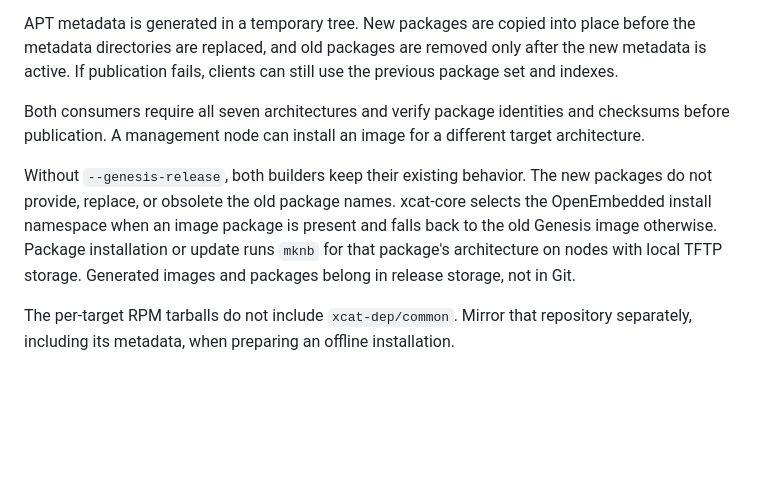
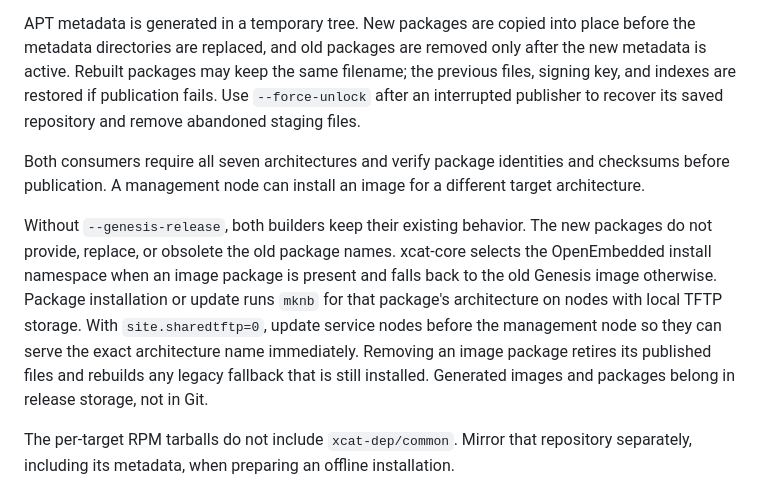
Before and after one commit to xcat2/xcat-dep, a Markdown page: genesis-openembedded/README.md, the part around the change. Rendered like a GitHub page; blank space fills up the shorter version.

Commit message:
docs(genesis): document repository recovery

```diff
--- a/genesis-openembedded/README.md
+++ b/genesis-openembedded/README.md
@@ -84,8 +84,10 @@ pool. Pass a new release only when replacing the Genesis packages.
 
 APT metadata is generated in a temporary tree. New packages are copied into
 place before the metadata directories are replaced, and old packages are
-removed only after the new metadata is active. If publication fails, clients
-can still use the previous package set and indexes.
+removed only after the new metadata is active. Rebuilt packages may keep the
+same filename; the previous files, signing key, and indexes are restored if
+publication fails. Use ``--force-unlock`` after an interrupted publisher to
+recover its saved repository and remove abandoned staging files.
 
 Both consumers require all seven architectures and verify package identities
 and checksums before publication. A management node can install an image for a
@@ -96,7 +98,11 @@ new packages do not provide, replace, or obsolete the old package names.
 xcat-core selects the OpenEmbedded install namespace when an image package is
 present and falls back to the old Genesis image otherwise. Package installation
 or update runs `mknb` for that package's architecture on nodes with local TFTP
-storage. Generated images and packages belong in release storage, not in Git.
+storage. With ``site.sharedtftp=0``, update service nodes before the management
+node so they can serve the exact architecture name immediately. Removing an
+image package retires its published files and rebuilds any legacy fallback that
+is still installed. Generated images and packages belong in release storage,
+not in Git.
 
 The per-target RPM tarballs do not include `xcat-dep/common`. Mirror that
 repository separately, including its metadata, when preparing an offline
```
Also changed, not shown: BUILD.md (+3 -1 lines).
